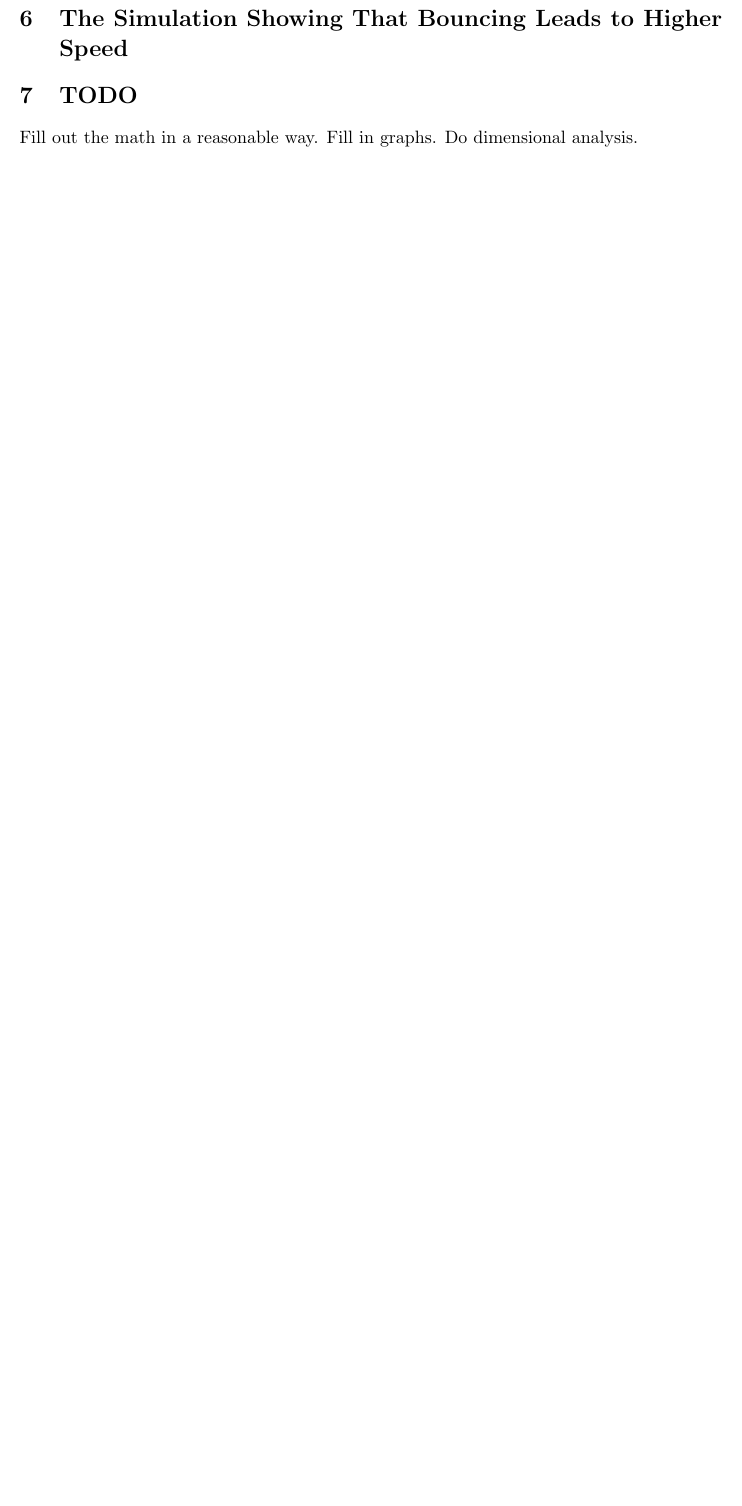
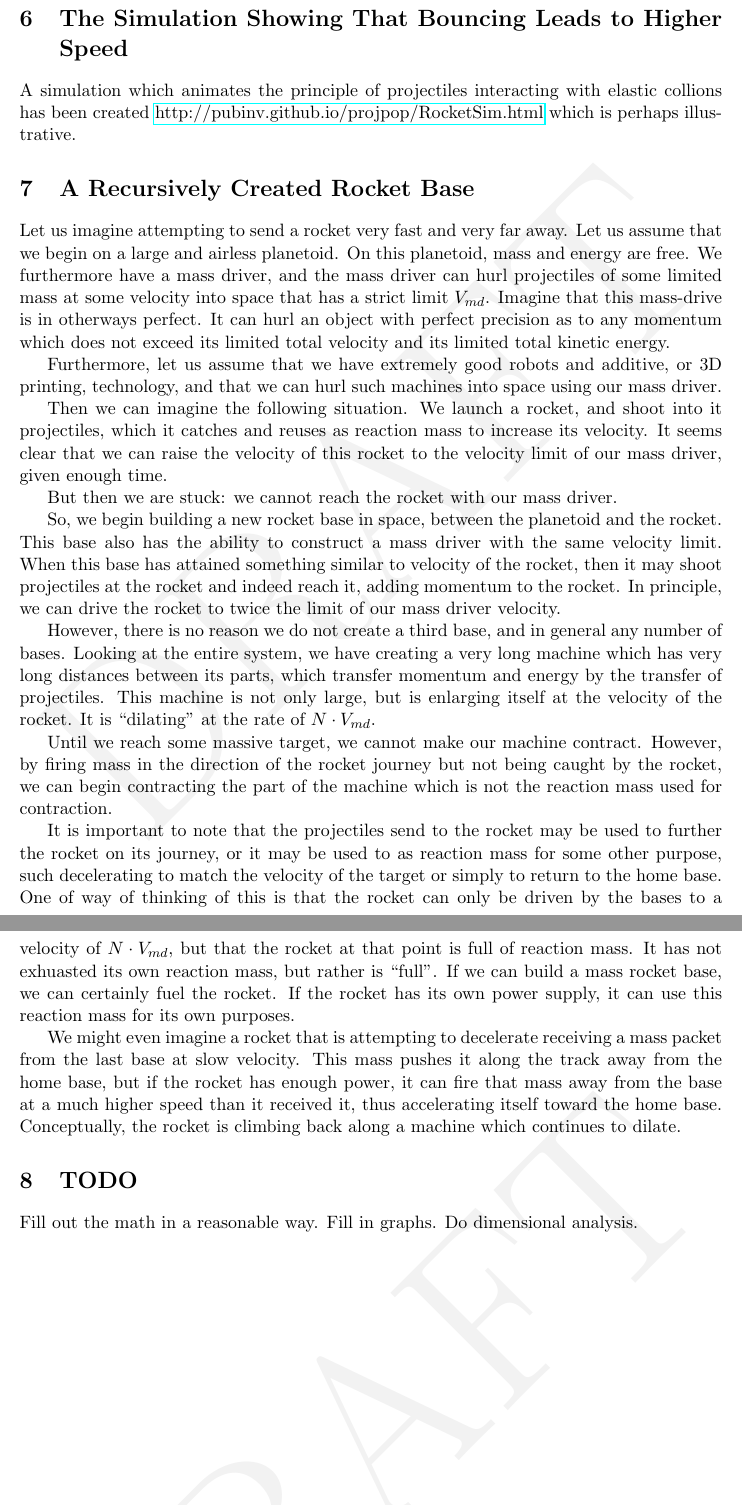
Before and after one commit to PubInv/projpop, a LaTeX document (cheatingTsiolkovsky.tex): part of page 5 of 5 before the commit and two parts of pages 5 and 6 of 6 after it, the two joined at a grey line, cut so that both start at the same text, the shorter picture padded with empty space. Compiled offline with pdfLaTeX.

Commit message:
rocket base idea

```diff
--- a/cheatingTsiolkovsky.tex
+++ b/cheatingTsiolkovsky.tex
@@ -243,6 +243,65 @@ the rocket to the planet.
 
 \section{The Simulation Showing That Bouncing Leads to Higher Speed}
 
+A simulation which animates the principle of projectiles interacting with elastic collions
+has been created
+\href{http://pubinv.github.io/projpop/RocketSim.html}{http://pubinv.github.io/projpop/RocketSim.html}
+which is perhaps illustrative.
+
+\section{A Recursively Created Rocket Base}
+
+Let us imagine attempting to send a rocket very fast and very far away. Let us assume that we begin on a
+large and airless planetoid.  On this planetoid, mass and energy are free.
+We furthermore have a mass driver, and the mass driver can hurl projectiles of some limited mass
+at some velocity into space that has a strict limit $V_{md}$.  Imagine that this mass-drive is
+in otherways perfect.  It can hurl an object with perfect precision as to any momentum which
+does not exceed its limited total velocity and its limited total kinetic energy.
+
+Furthermore, let us assume that we have extremely good robots and additive, or 3D printing, technology,
+and that we can hurl such machines into space using our mass driver.
+
+Then we can imagine the following situation.  We launch a rocket, and shoot into it projectiles,
+which it catches and reuses as reaction mass to increase its velocity.  It seems clear that
+we can raise the velocity of this rocket to the velocity limit of our mass driver, given
+enough time.
+
+But then we are stuck: we cannot reach the rocket with our mass driver.
+
+So, we begin building a new rocket base in space, between the planetoid and the rocket.
+This base also has the ability to construct a mass driver with the same velocity limit.
+When this base has attained something similar to velocity of the rocket, then it
+may shoot projectiles at the rocket and indeed reach it, adding momentum to the
+rocket.  In principle, we can drive the rocket to twice the limit of our mass driver
+velocity.
+
+However, there is no reason we do not create a third base, and in general any number of
+bases.  Looking at the entire system, we have creating a very long machine which has
+very long distances between its parts, which transfer momentum and energy by the
+transfer of projectiles.  This machine is not
+only large, but is enlarging itself at
+the velocity of the rocket.  It is ``dilating'' at the rate of $N \cdot V_{md}$.
+
+Until we reach some massive target, we cannot make our machine contract.  However,
+by firing mass in the direction of the rocket journey but not being caught by the rocket,
+we can begin contracting the part of the machine which is not the reaction mass used
+for contraction.
+
+It is important to note that the projectiles send to the rocket may be used to
+further the rocket on its journey, or it may be used to as reaction mass for some
+other purpose, such decelerating to match the velocity of the target or simply to
+return to the home base. One of way of thinking of this is that the rocket
+can only be driven by the bases to a velocity of $N \cdot V_{md}$, but that the
+rocket at that point is full of reaction mass.  It has not exhuasted its own
+reaction mass, but rather is ``full''.  If we can build a mass rocket base,
+we can certainly fuel the rocket.  If the rocket has its own power supply, it
+can use this reaction mass for its own purposes.
+
+We might even imagine a rocket that is attempting to decelerate receiving
+a mass packet from the last base at slow velocity.  This mass pushes it along
+the track away from the home base, but if the rocket has enough power, it can
+fire that mass away from the base at a much higher speed than it received it,
+thus accelerating itself toward the home base. Conceptually, the rocket is
+climbing back along a machine which continues to dilate.
 
 
 \section{TODO}
```
Also changed, not shown: cheatingTsiolkovsky.pdf.
